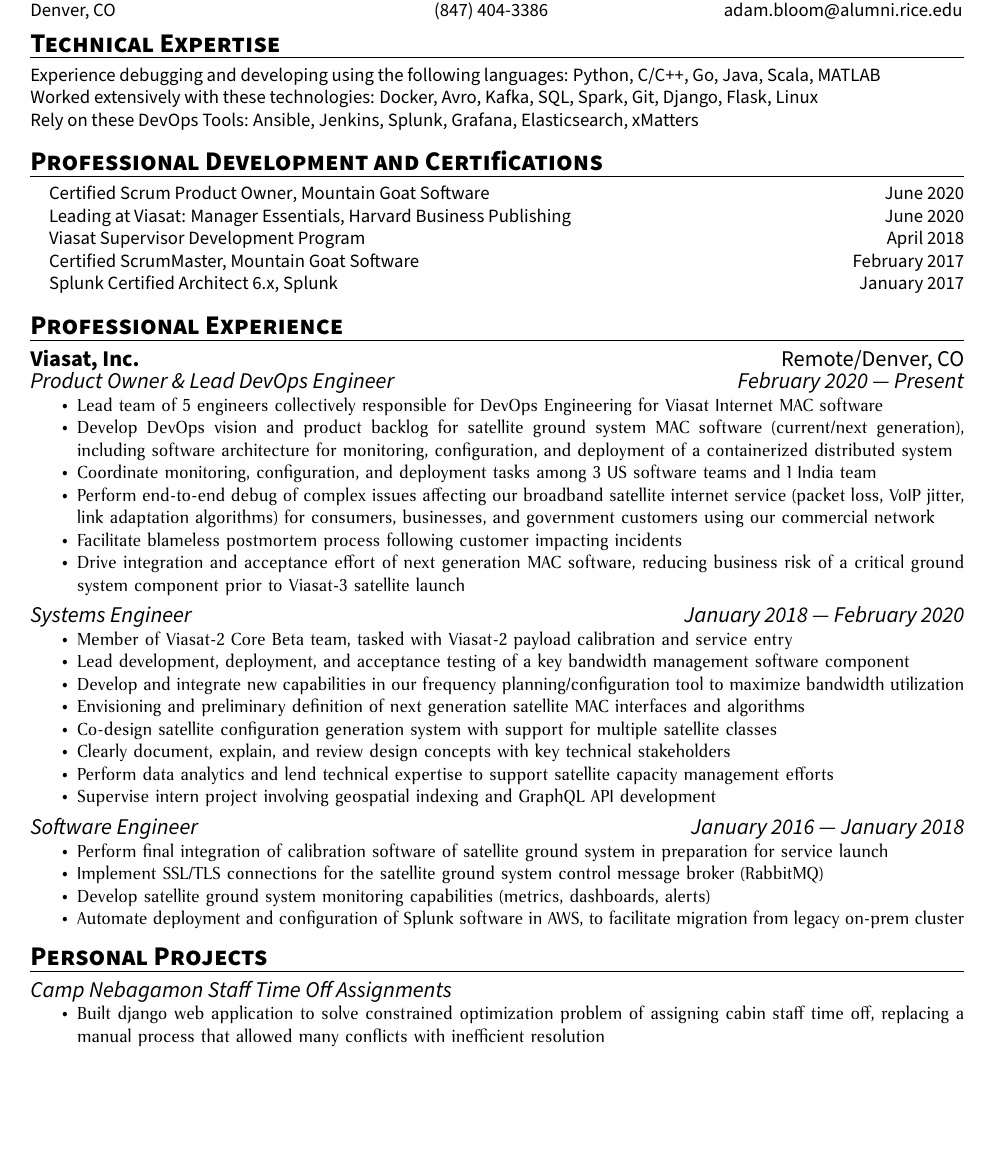
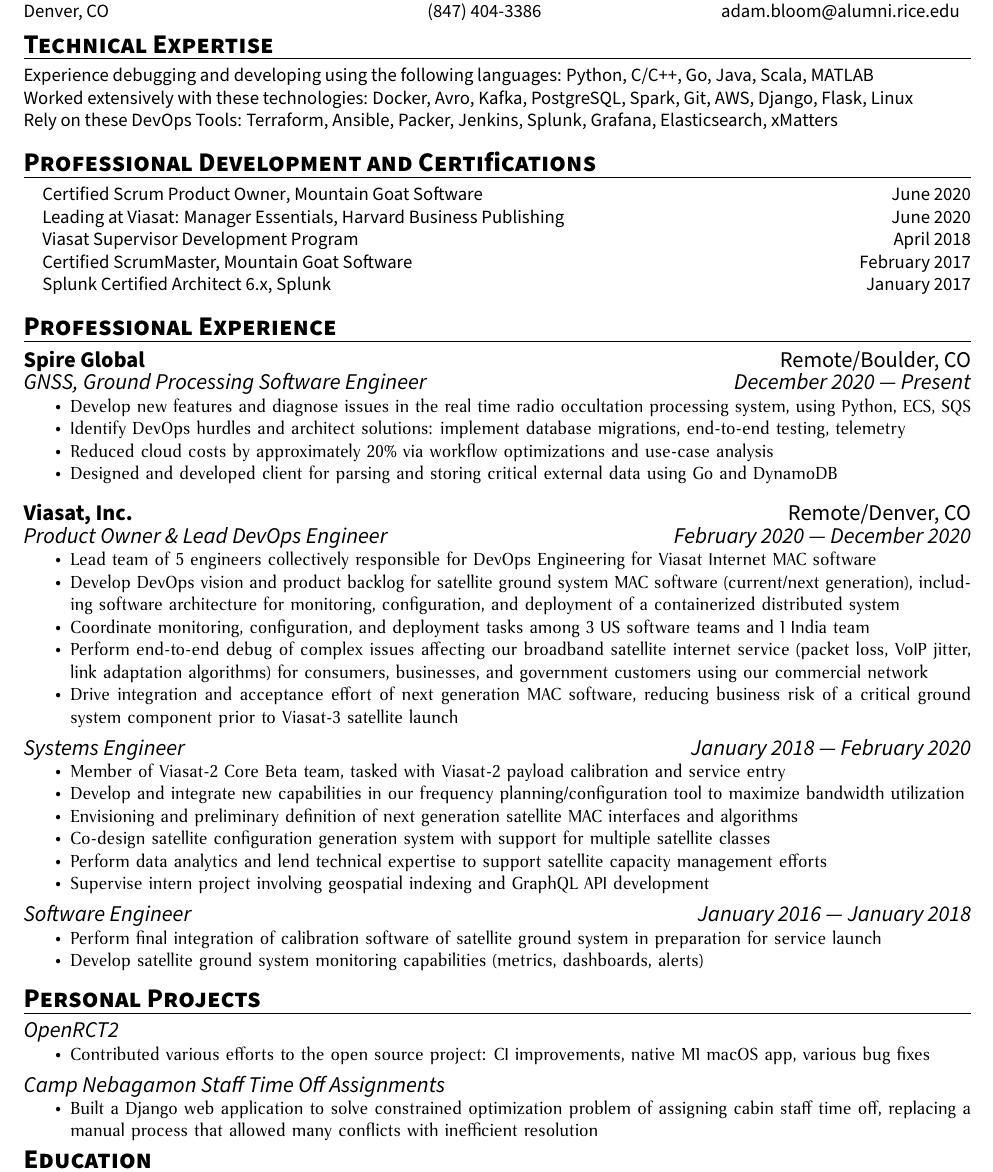
Before and after one commit to adam-bloom/resume, a LaTeX CV (resume.tex): part of the page, cut so that both start at the same text, the shorter picture padded with empty space. Compiled offline with pdfLaTeX.

Commit message:
2021 updates

```diff
--- a/resume.tex
+++ b/resume.tex
@@ -10,19 +10,17 @@
 \usepackage{hyperref}
 \usepackage{lipsum}
 \usepackage{enumitem}
-%\usepackage{tabularx}
 \usepackage{array}
 \nofiles                            % .aux files are not needed for resumes
 
-%\usepackage[default]{lato}
 \usepackage[default]{sourcesanspro}
 
-%\usepackage{tgadventor}
-%\renewcommand*\familydefault{\sfdefault} %% Only if the base font of the document is to be sans serif
 
 \newcommand*{\seriffont}{\fontfamily{yv1}\selectfont}
-%\newcommand*{\seriffont}{\fontfamily{antpl}\selectfont}
-%\newcommand*{\seriffont}{\fontfamily{ebgaramond}\selectfont}
+
+\usepackage{geometry}
+\geometry{letterpaper, portrait, margin=0.75in, bottom=0.6in,
+ top=0.6in}
 
 \setlength{\parindent}{0pt}
 \newcommand{\forceindent}{\leavevmode{\parindent=1em\indent}}
@@ -76,9 +74,9 @@
 \begin{resumeSection}{Technical Expertise}
 Experience debugging and developing using the following languages: Python, C/C++, Go, Java, Scala, MATLAB
 \newline
-Worked extensively with these technologies: Docker, Avro, Kafka, SQL, Spark, Git, Django, Flask, Linux
+Worked extensively with these technologies: Docker, Avro, Kafka, PostgreSQL, Spark, Git, AWS, Django, Flask, Linux
 \newline
-Rely on these DevOps Tools: Ansible, Jenkins, Splunk, Grafana, Elasticsearch, xMatters
+Rely on these DevOps Tools: Terraform, Ansible, Packer, Jenkins, Splunk, Grafana, Elasticsearch, xMatters
 \end{resumeSection}
 \hfill \newline
 \begin{resumeSection}{Professional Development and Certifications}
@@ -90,30 +88,37 @@
 \end{resumeSection}
 
 \begin{resumeSection}{Professional Experience}
+\begin{employer}{Spire Global}{Remote/Boulder, CO}
+\begin{position}{GNSS, Ground Processing Software Engineer}{December 2020 --- Present}
+\item Develop new features and diagnose issues in the real time radio occultation processing system, using Python, ECS, SQS
+\item Identify DevOps hurdles and architect solutions: implement database migrations, end-to-end testing, telemetry
+\item Reduced cloud costs by approximately 20\% via workflow optimizations and use-case analysis
+\item Designed and developed client for parsing and storing critical external data using Go and DynamoDB
+\end {position}
+\end{employer}
 \begin{employer}{Viasat, Inc.}{Remote/Denver, CO}
-\begin{position}{Product Owner \& Lead DevOps Engineer}{February 2020 --- Present}
+\begin{position}{Product Owner \& Lead DevOps Engineer}{February 2020 --- December 2020}
 \item Lead team of 5 engineers collectively responsible for DevOps Engineering for Viasat Internet MAC software
 \item Develop DevOps vision and product backlog for satellite ground system MAC software (current/next generation), including software architecture for monitoring, configuration, and deployment of a containerized distributed system
 \item Coordinate monitoring, configuration, and deployment tasks among 3 US software teams and 1 India team
 \item Perform end-to-end debug of complex issues affecting our broadband satellite internet service (packet loss, VoIP jitter, link adaptation algorithms) for consumers, businesses, and government customers using our commercial network
-\item Facilitate blameless postmortem process following customer impacting incidents
+%\item Facilitate blameless postmortem process following customer impacting incidents
 \item Drive integration and acceptance effort of next generation MAC software, reducing business risk of a critical ground system component prior to Viasat-3 satellite launch
 \end {position}
 \begin{position}{Systems Engineer}{January 2018 --- February 2020}
 \item Member of Viasat-2 Core Beta team, tasked with Viasat-2 payload calibration and service entry
-\item Lead development, deployment, and acceptance testing of a key bandwidth management software component
+%\item Lead development, deployment, and acceptance testing of a key bandwidth management software component
 \item Develop and integrate new capabilities in our frequency planning/configuration tool to maximize bandwidth utilization
 \item Envisioning and preliminary definition of next generation satellite MAC interfaces and algorithms
 \item Co-design satellite configuration generation system with support for multiple satellite classes
-\item Clearly document, explain, and review design concepts with key technical stakeholders
 \item Perform data analytics and lend technical expertise to support satellite capacity management efforts
 \item Supervise intern project involving geospatial indexing and GraphQL API development
 \end{position}
 \begin{position}{Software Engineer}{January 2016 --- January 2018}
 \item Perform final integration of calibration software of satellite ground system in preparation for service launch
-\item Implement SSL/TLS connections for the satellite ground system control message broker (RabbitMQ)
+%\item Implement SSL/TLS connections for the satellite ground system control message broker (RabbitMQ)
 \item Develop satellite ground system monitoring capabilities (metrics, dashboards, alerts)
-\item Automate deployment and configuration of Splunk software in AWS, to facilitate migration from legacy on-prem cluster
+%\item Automate deployment and configuration of Splunk software in AWS, to facilitate migration from legacy on-prem cluster
 \end{position}
 %\begin{position}{Communication Systems Engineering Intern}{Summer 2014}
 %\item Developed carrier power monitoring system for the physical layer of the Exede network, allowing for automated data collection, historical trending, and automated alerts to prevent outages for 685,000 subscribers.
@@ -122,8 +127,11 @@
 \end{resumeSection}
 
 \begin{resumeSection}{Personal Projects}
+\begin{position}{OpenRCT2}{}
+\item Contributed various efforts to the open source project: CI improvements, native M1 macOS app, various bug fixes
+\end{position}
 \begin{position}{Camp Nebagamon Staff Time Off Assignments}{}
-\item Built django web application to solve constrained optimization problem of assigning cabin staff time off, replacing a manual process that allowed many conflicts with inefficient resolution
+\item Built a Django web application to solve constrained optimization problem of assigning cabin staff time off, replacing a manual process that allowed many conflicts with inefficient resolution
 \end{position}
 \end{resumeSection}
 
```
Also changed, not shown: resume.pdf, resume.tex (3 more changed lines).
